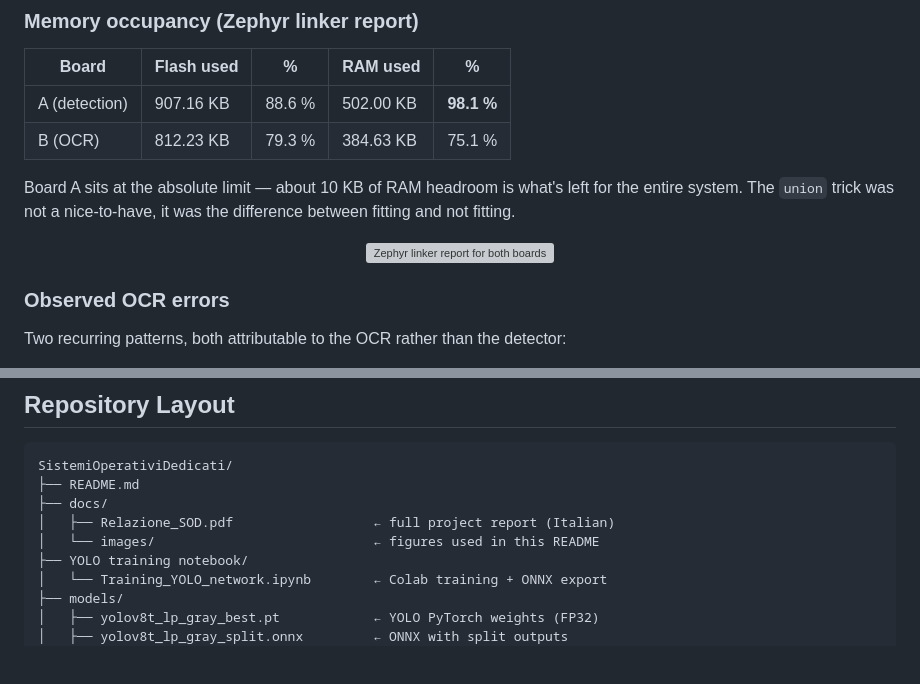
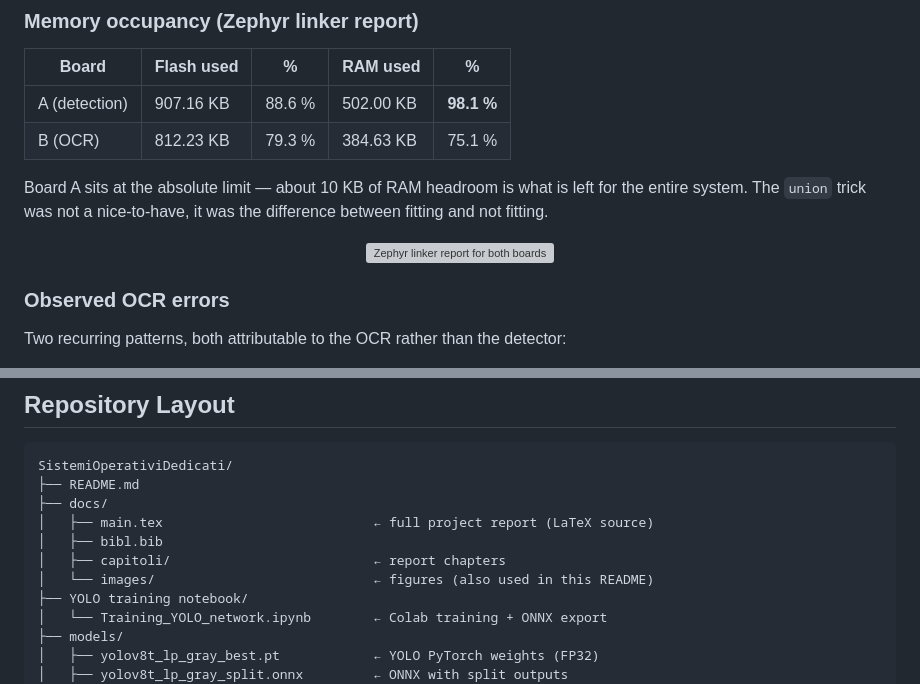
Before and after one commit to Piz01/SistemiOperativiDedicati, a Markdown page: README.md, 2 parts joined by grey strips. GitHub-like rendering; blank space fills up the shorter version; grey boxes are pictures that could not be loaded.

```diff
--- a/README.md
+++ b/README.md
@@ -316,7 +315,7 @@ sending the result back.
 | A (detection) | 907.16 KB    | 88.6 %| 502.00 KB   | **98.1 %** |
 | B (OCR)       | 812.23 KB    | 79.3 %| 384.63 KB   | 75.1 %    |
 
-Board A sits at the absolute limit — about 10 KB of RAM headroom is what's
+Board A sits at the absolute limit — about 10 KB of RAM headroom is what is
 left for the entire system. The `union` trick was not a nice-to-have, it was
 the difference between fitting and not fitting.
 
@@ -343,8 +347,10 @@ by the upscaling of small crops.
 SistemiOperativiDedicati/
 ├── README.md
 ├── docs/
-│   ├── Relazione_SOD.pdf                  ← full project report (Italian)
-│   └── images/                            ← figures used in this README
+│   ├── main.tex                           ← full project report (LaTeX source)
+│   ├── bibl.bib
+│   ├── capitoli/                          ← report chapters
+│   └── images/                            ← figures (also used in this README)
 ├── YOLO training notebook/
 │   └── Training_YOLO_network.ipynb        ← Colab training + ONNX export
 ├── models/
```
Also changed, not shown: other parts of README.md (+76 -73 lines).
